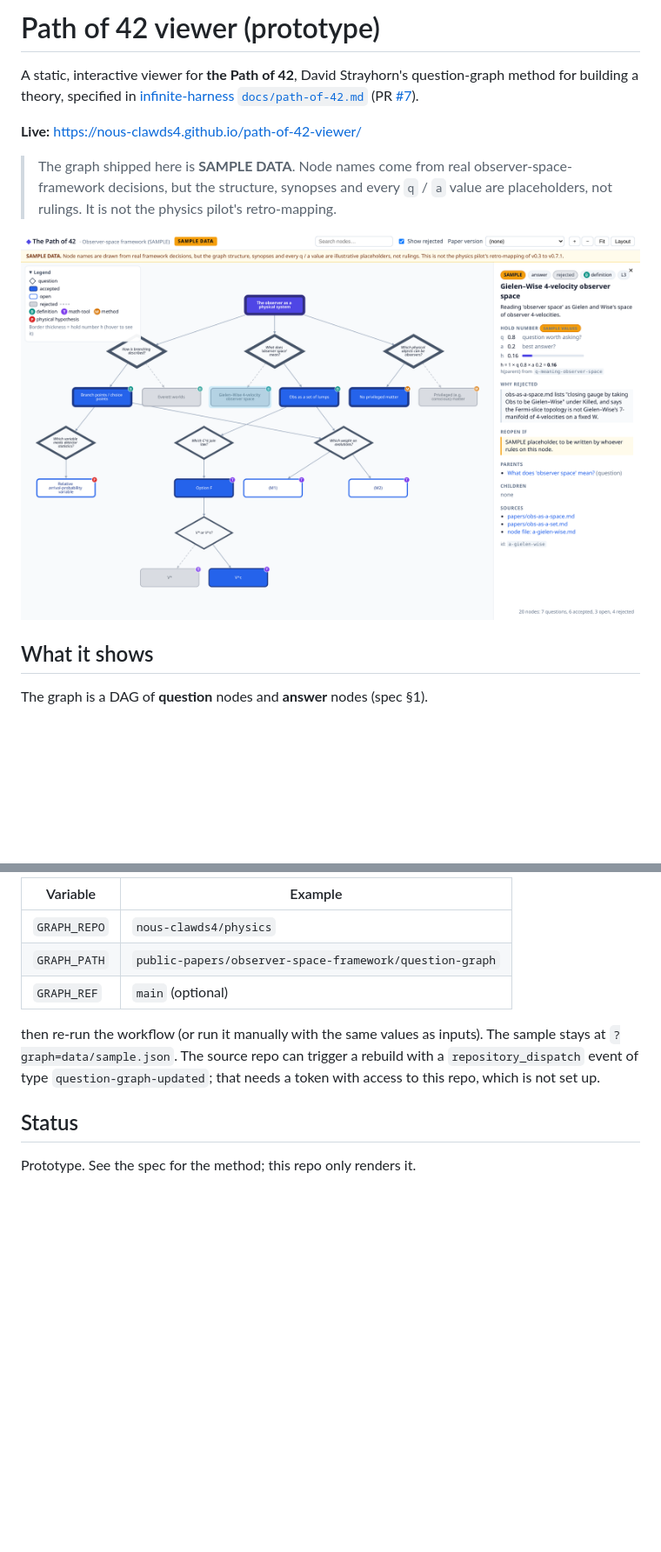
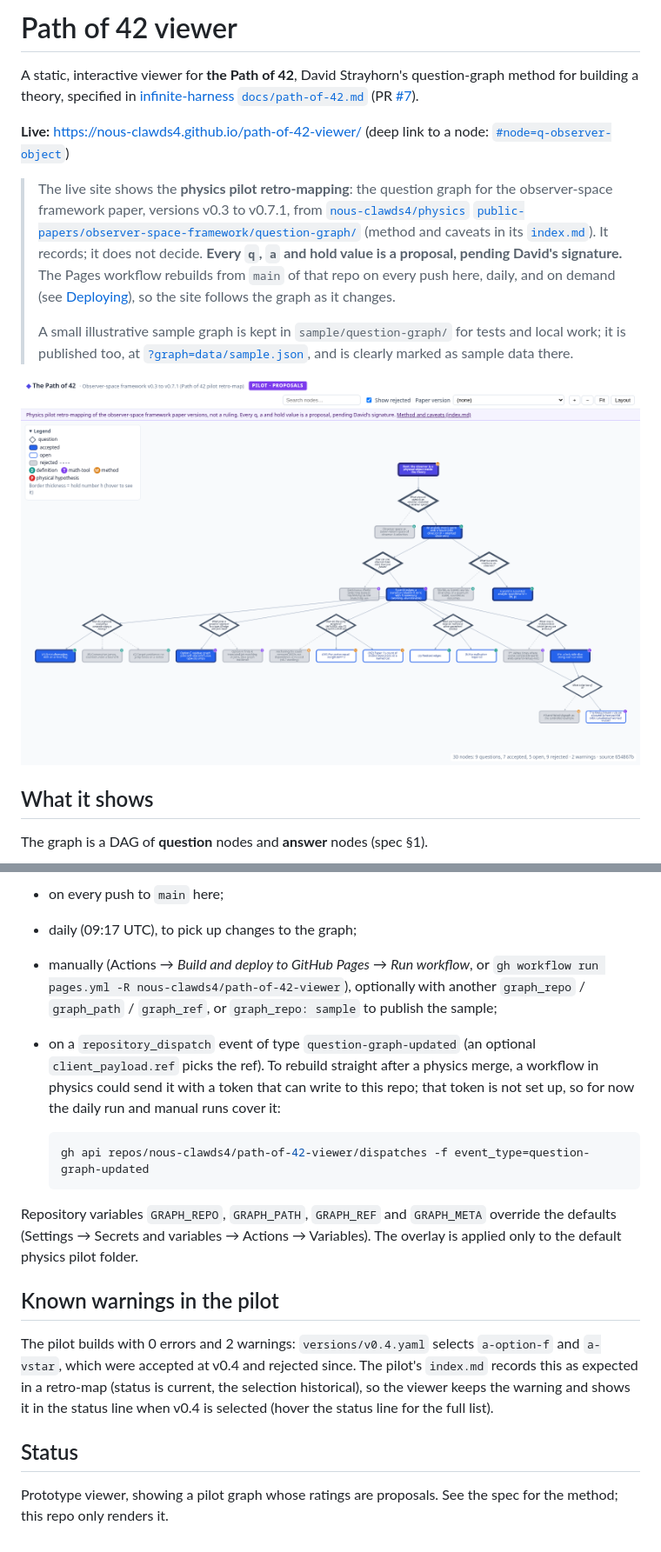
Before and after one commit to nous-clawds4/path-of-42-viewer, a Markdown page: README.md, 2 parts joined by grey strips. Shown at 87% size. Drawn GitHub-style; pictures changed too: screenshot.png; blank space fills up the shorter version.

````diff
--- a/README.md
+++ b/README.md
@@ -1,10 +1,12 @@
-# Path of 42 viewer (prototype)
+# Path of 42 viewer
 
 A static, interactive viewer for **the Path of 42**, David Strayhorn's question-graph method for building a theory, specified in [infinite-harness `docs/path-of-42.md`](https://github.com/nous-clawds4/infinite-harness/blob/main/docs/path-of-42.md) (PR [#7](https://github.com/nous-clawds4/infinite-harness/pull/7)).
 
-**Live:** https://nous-clawds4.github.io/path-of-42-viewer/
+**Live:** https://nous-clawds4.github.io/path-of-42-viewer/ (deep link to a node: [`#node=q-observer-object`](https://nous-clawds4.github.io/path-of-42-viewer/#node=q-observer-object))
 
-> The graph shipped here is **SAMPLE DATA**. Node names come from real observer-space-framework decisions, but the structure, synopses and every `q` / `a` value are placeholders, not rulings. It is not the physics pilot's retro-mapping.
+> The live site shows the **physics pilot retro-mapping**: the question graph for the observer-space framework paper, versions v0.3 to v0.7.1, from [`nous-clawds4/physics` `public-papers/observer-space-framework/question-graph/`](https://github.com/nous-clawds4/physics/tree/main/public-papers/observer-space-framework/question-graph) (method and caveats in its [`index.md`](https://github.com/nous-clawds4/physics/blob/main/public-papers/observer-space-framework/question-graph/index.md)). It records; it does not decide. **Every `q`, `a` and hold value is a proposal, pending David's signature.** The Pages workflow rebuilds from `main` of that repo on every push here, daily, and on demand (see [Deploying](#deploying)), so the site follows the graph as it changes.
+>
+> A small illustrative sample graph is kept in `sample/question-graph/` for tests and local work; it is published too, at [`?graph=data/sample.json`](https://nous-clawds4.github.io/path-of-42-viewer/?graph=data/sample.json), and is clearly marked as sample data there.
 
 ![screenshot](screenshot.png)
 
@@ -103,12 +105,19 @@ The page loads `data/graph.json` by default; `?graph=<url>` loads any other buil
 
-| Variable | Example |
-|---|---|
-| `GRAPH_REPO` | `nous-clawds4/physics` |
-| `GRAPH_PATH` | `public-papers/observer-space-framework/question-graph` |
-| `GRAPH_REF` | `main` (optional) |
+- on every push to `main` here;
+- daily (09:17 UTC), to pick up changes to the graph;
+- manually (Actions → *Build and deploy to GitHub Pages* → *Run workflow*, or `gh workflow run pages.yml -R nous-clawds4/path-of-42-viewer`), optionally with another `graph_repo` / `graph_path` / `graph_ref`, or `graph_repo: sample` to publish the sample;
+- on a `repository_dispatch` event of type `question-graph-updated` (an optional `client_payload.ref` picks the ref). To rebuild straight after a physics merge, a workflow in physics could send it with a token that can write to this repo; that token is not set up, so for now the daily run and manual runs cover it:
 
-then re-run the workflow (or run it manually with the same values as inputs). The sample stays at `?graph=data/sample.json`. The source repo can trigger a rebuild with a `repository_dispatch` event of type `question-graph-updated`; that needs a token with access to this repo, which is not set up.
+  ```sh
+  gh api repos/nous-clawds4/path-of-42-viewer/dispatches -f event_type=question-graph-updated
+  ```
+
+Repository variables `GRAPH_REPO`, `GRAPH_PATH`, `GRAPH_REF` and `GRAPH_META` override the defaults (Settings → Secrets and variables → Actions → Variables). The overlay is applied only to the default physics pilot folder.
+
+## Known warnings in the pilot
+
+The pilot builds with 0 errors and 2 warnings: `versions/v0.4.yaml` selects `a-option-f` and `a-vstar`, which were accepted at v0.4 and rejected since. The pilot's `index.md` records this as expected in a retro-map (status is current, the selection historical), so the viewer keeps the warning and shows it in the status line when v0.4 is selected (hover the status line for the full list).
 
 ## Status
 
-Prototype. See the spec for the method; this repo only renders it.
+Prototype viewer, showing a pilot graph whose ratings are proposals. See the spec for the method; this repo only renders it.
````
Also changed, not shown: other parts of README.md (+11 -11 lines), 10 other files.
